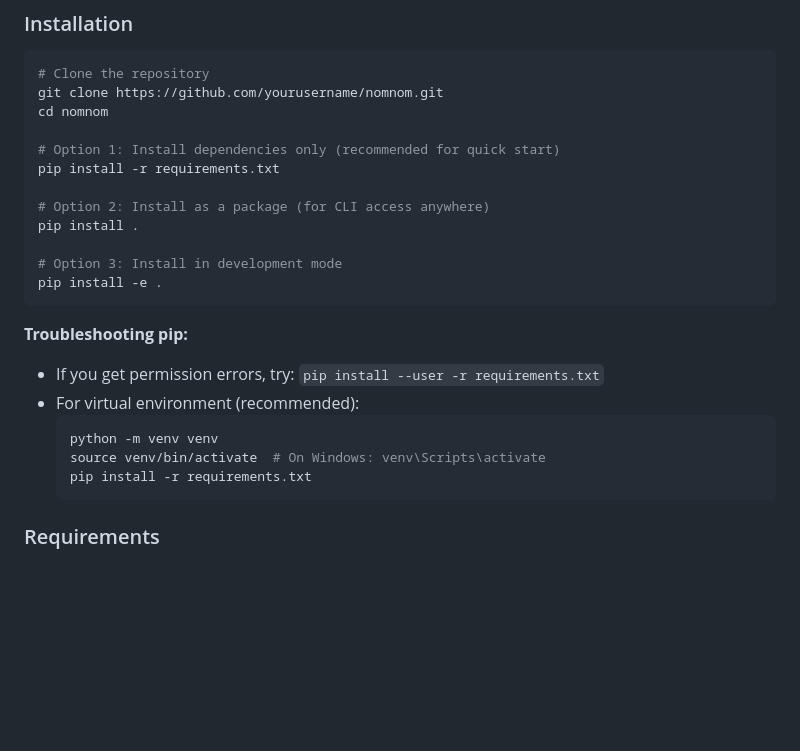
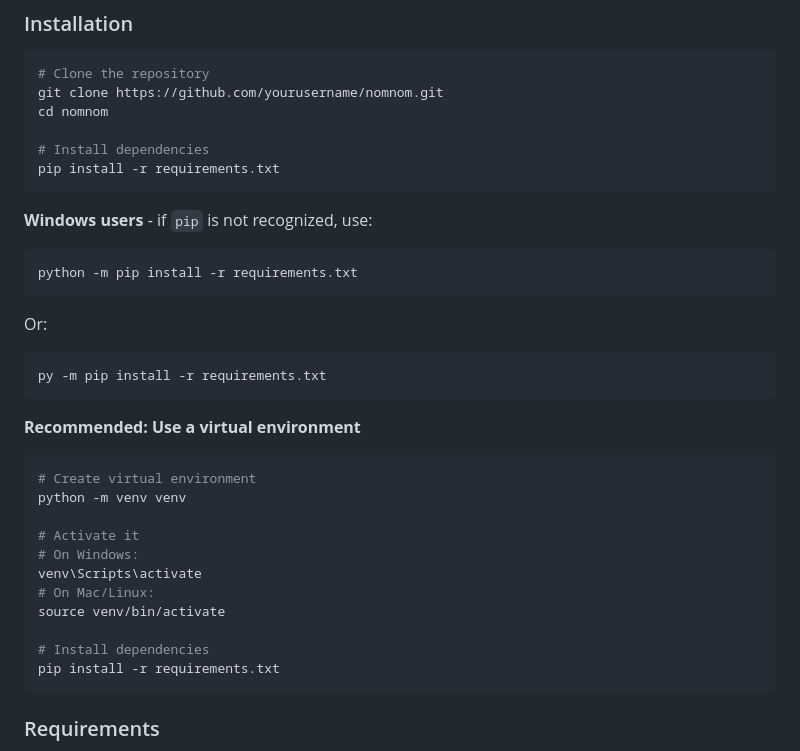
Before and after one commit to jcsullivan216/nomnom, a Markdown page: README.md, the part around the change. Rendered like a GitHub page; blank space fills up the shorter version.

Commit message:
Add Windows pip instructions to README

````diff
--- a/README.md
+++ b/README.md
@@ -195,24 +195,33 @@ An application that detects informed trading patterns in prediction markets and
 git clone https://github.com/yourusername/nomnom.git
 cd nomnom
 
-# Option 1: Install dependencies only (recommended for quick start)
+# Install dependencies
 pip install -r requirements.txt
-
-# Option 2: Install as a package (for CLI access anywhere)
-pip install .
-
-# Option 3: Install in development mode
-pip install -e .
 ```
 
-**Troubleshooting pip:**
-- If you get permission errors, try: `pip install --user -r requirements.txt`
-- For virtual environment (recommended):
-  ```bash
-  python -m venv venv
-  source venv/bin/activate  # On Windows: venv\Scripts\activate
-  pip install -r requirements.txt
-  ```
+**Windows users** - if `pip` is not recognized, use:
+```cmd
+python -m pip install -r requirements.txt
+```
+Or:
+```cmd
+py -m pip install -r requirements.txt
+```
+
+**Recommended: Use a virtual environment**
+```bash
+# Create virtual environment
+python -m venv venv
+
+# Activate it
+# On Windows:
+venv\Scripts\activate
+# On Mac/Linux:
+source venv/bin/activate
+
+# Install dependencies
+pip install -r requirements.txt
+```
 
 ### Requirements
 
````
